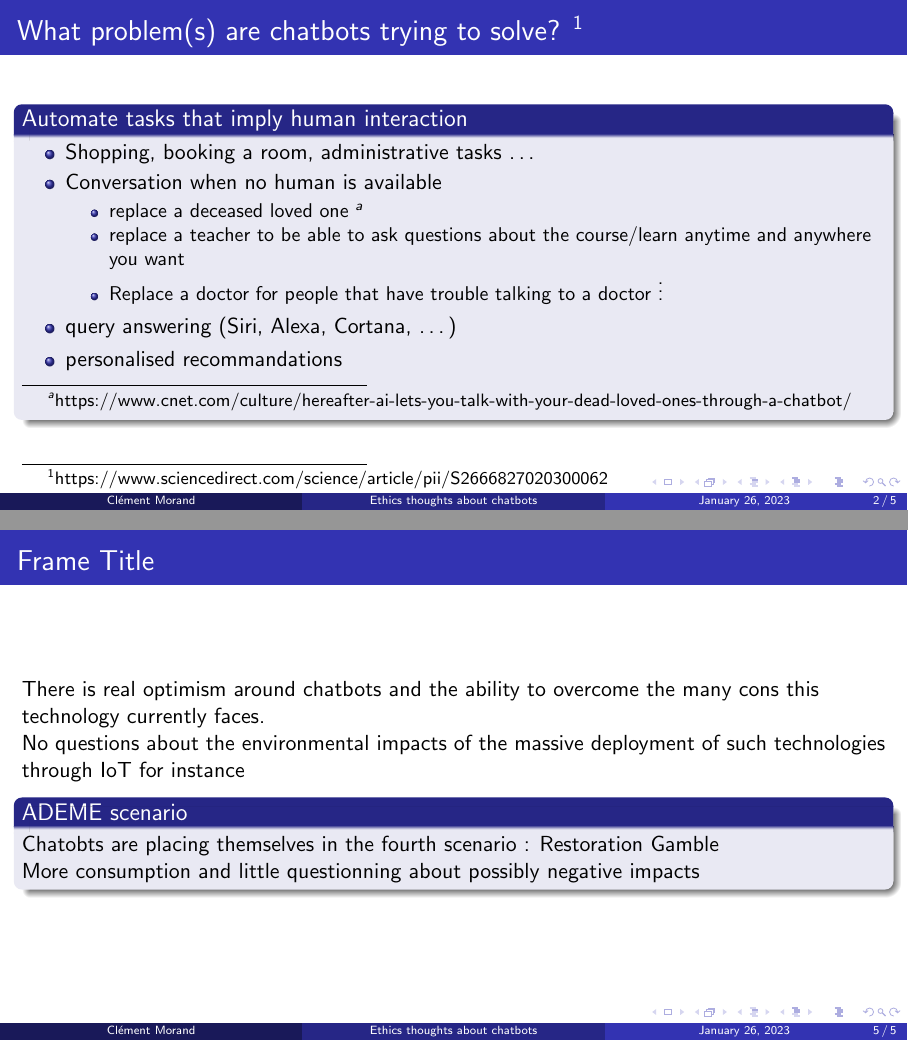
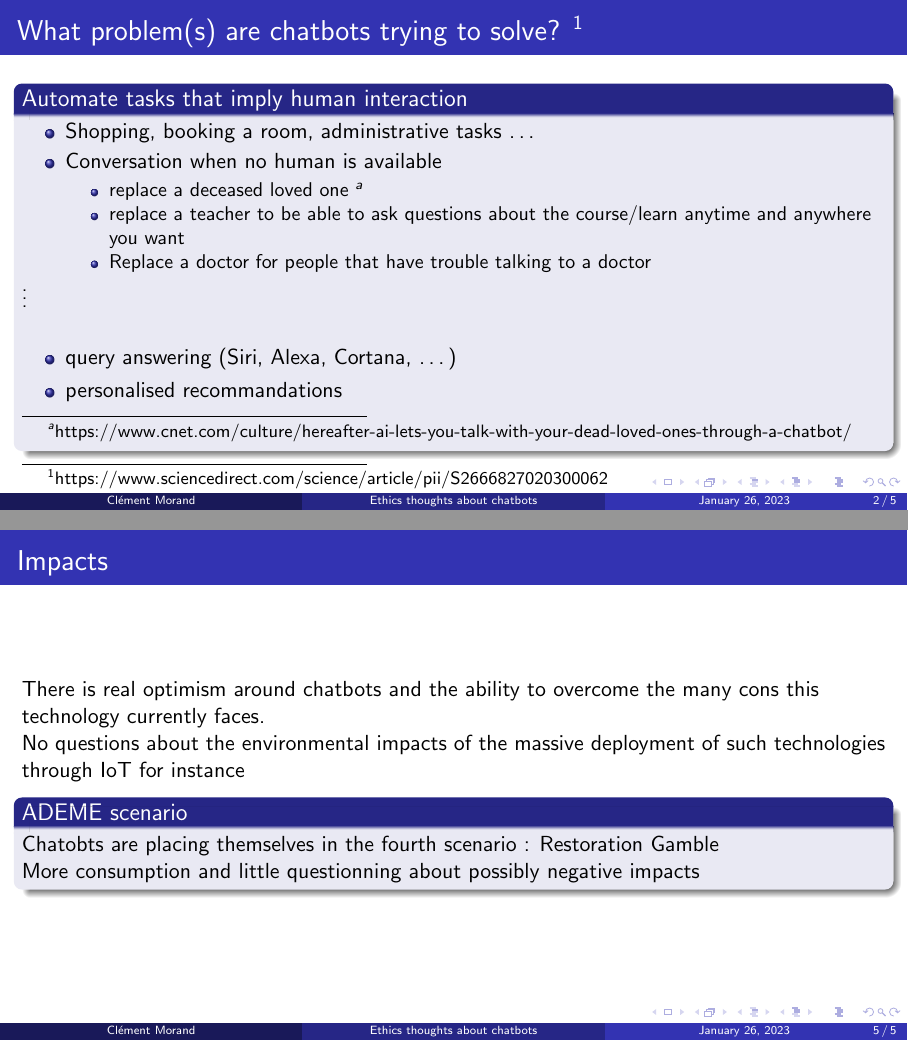
Before and after one commit to blubrom/SMEE, LaTeX slides (chatbots_ethics.tex): pages 2 and 5 of 5, joined at a grey line. Compiled offline with pdfLaTeX.

Commit message:
correct typos

```diff
--- a/chatbots_ethics.tex
+++ b/chatbots_ethics.tex
@@ -23,8 +23,9 @@
             \begin{itemize}
                 \item replace a deceased loved one \footnote{https://www.cnet.com/culture/hereafter-ai-lets-you-talk-with-your-dead-loved-ones-through-a-chatbot/}
                 \item replace a teacher to be able to ask questions about the course/learn anytime and anywhere you want
-                \item Replace a doctor for people that have trouble talking to a doctor
-                \vdots
+                \item Replace a doctor for people that have trouble
+                  talking to a doctor \\
+                \center \vdots
             \end{itemize}
         \item query answering (Siri, Alexa, Cortana, \dots)
         \item personalised recommandations
@@ -56,7 +57,7 @@
     \end{itemize}
 \end{frame}
 
-\begin{frame}{Frame Title}
+\begin{frame}{Impacts}
     There is real optimism around chatbots and the ability to overcome the many cons this technology currently faces. \\
     No questions about the environmental impacts of the massive deployment of such technologies through IoT for instance
     \begin{block}{ADEME scenario}
```
Also changed, not shown: 5 other files.
